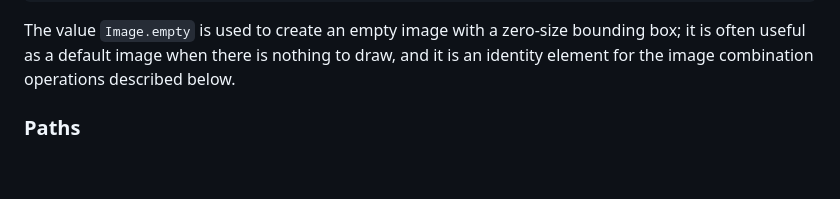
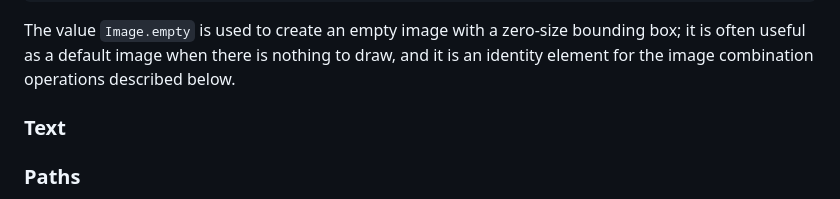
Before and after one commit to bhoward/focsipedia, a Markdown page: docs/fp/doodle.md, the part around the change. Drawn GitHub-style; blank space fills up the shorter version.

Commit message:
Add a text section

```diff
--- a/docs/fp/doodle.md
+++ b/docs/fp/doodle.md
@@ -99,6 +99,10 @@ RenderFile(image, "shapes.png")
 
 The value `Image.empty` is used to create an empty image with a zero-size bounding box;
 it is often useful as a default image when there is nothing to draw, and it is an identity element for the image combination operations described below.
+
+### Text
+
+
 
 ### Paths
 
```
